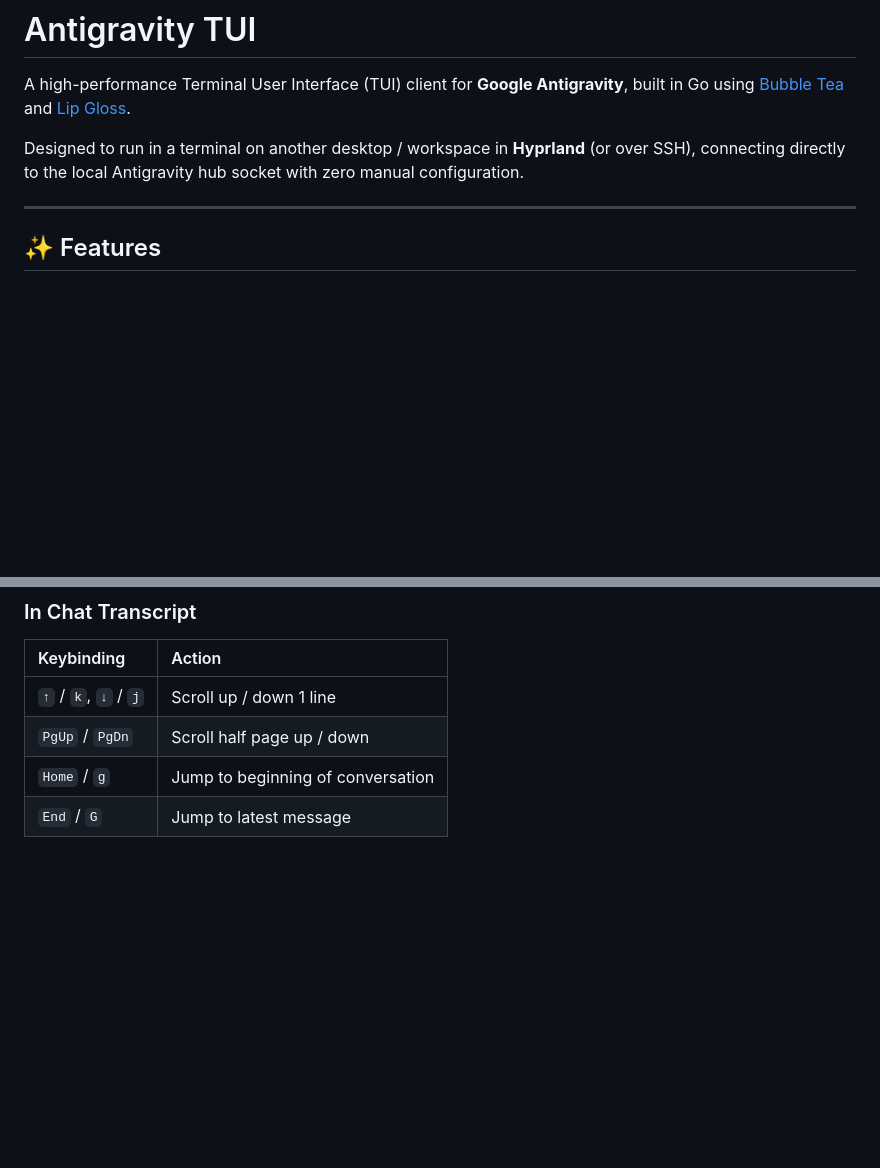
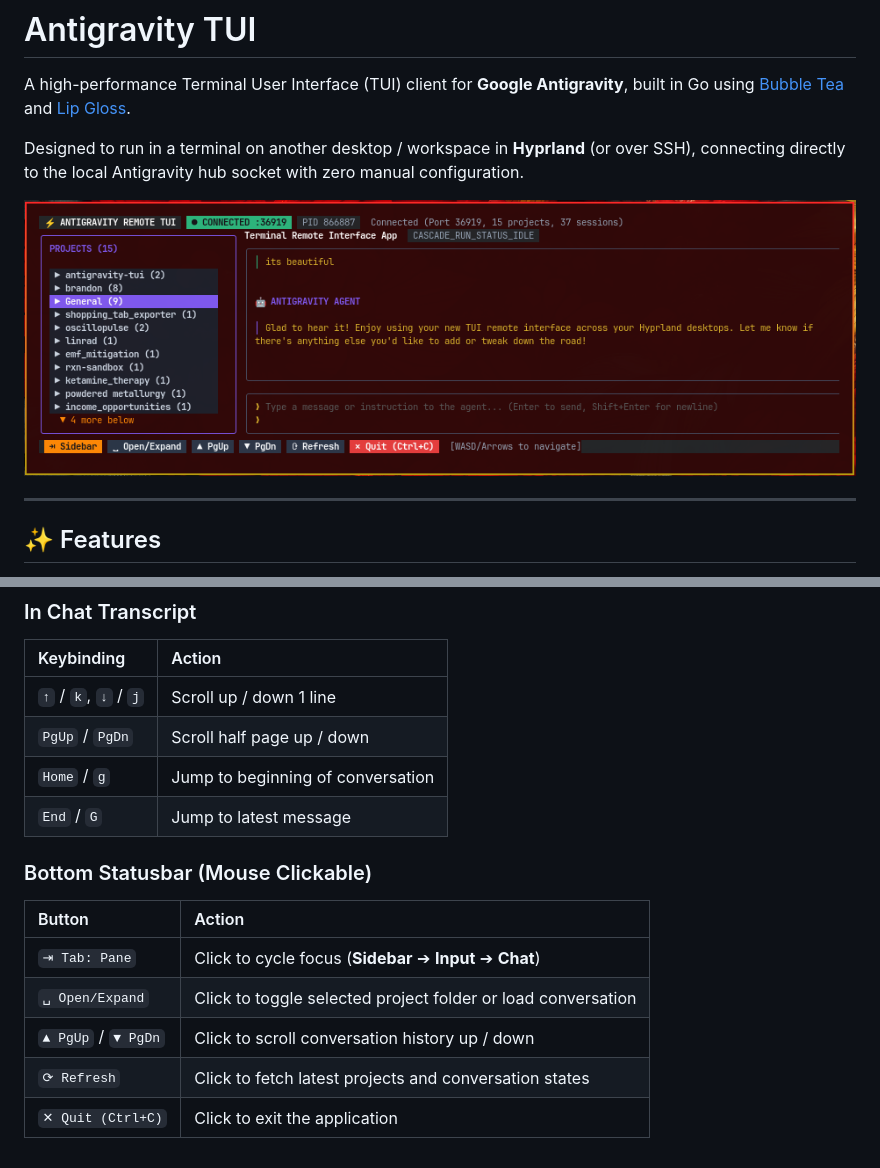
Before and after one commit to recklessmeanderer/antigravity-tui, a Markdown page: README.md, 2 parts joined by grey strips. GitHub-like rendering; pictures changed too: assets/screenshot.png (added); blank space fills up the shorter version.

Commit message:
Add UI screenshot to README and document clickable statusbar buttons

```diff
--- a/README.md
+++ b/README.md
@@ -3,6 +3,8 @@
 A high-performance Terminal User Interface (TUI) client for **Google Antigravity**, built in Go using [Bubble Tea](https://github.com/charmbracelet/bubbletea) and [Lip Gloss](https://github.com/charmbracelet/lipgloss).
 
 Designed to run in a terminal on another desktop / workspace in **Hyprland** (or over SSH), connecting directly to the local Antigravity hub socket with zero manual configuration.
+
+![Antigravity TUI Screenshot](assets/screenshot.png)
 
 ---
 
@@ -72,3 +74,12 @@ antigravity-tui
 | `PgUp` / `PgDn` | Scroll half page up / down |
 | `Home` / `g` | Jump to beginning of conversation |
 | `End` / `G` | Jump to latest message |
+
+### Bottom Statusbar (Mouse Clickable)
+| Button | Action |
+| :--- | :--- |
+| `⇥ Tab: Pane` | Click to cycle focus (**Sidebar** ➔ **Input** ➔ **Chat**) |
+| `␣ Open/Expand` | Click to toggle selected project folder or load conversation |
+| `▲ PgUp` / `▼ PgDn` | Click to scroll conversation history up / down |
+| `⟳ Refresh` | Click to fetch latest projects and conversation states |
+| `✕ Quit (Ctrl+C)` | Click to exit the application |
```
